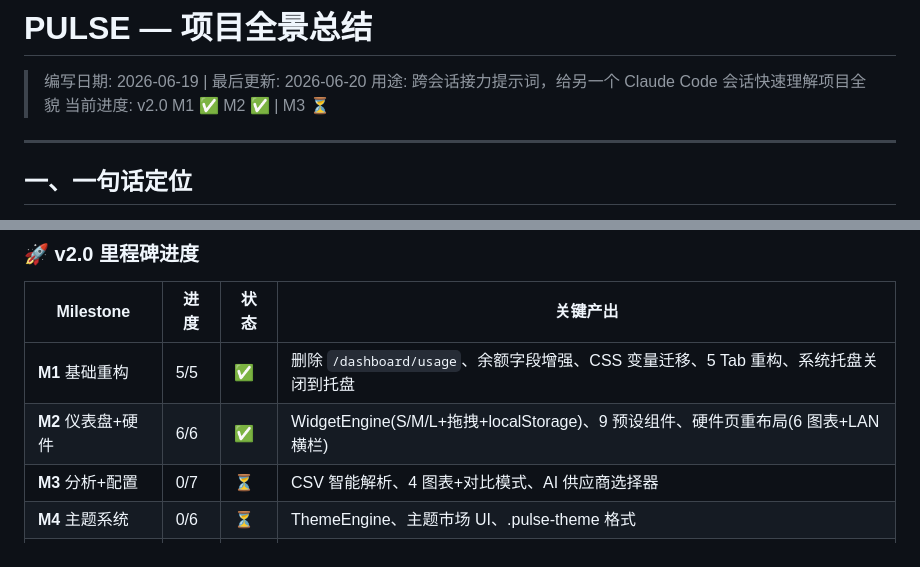
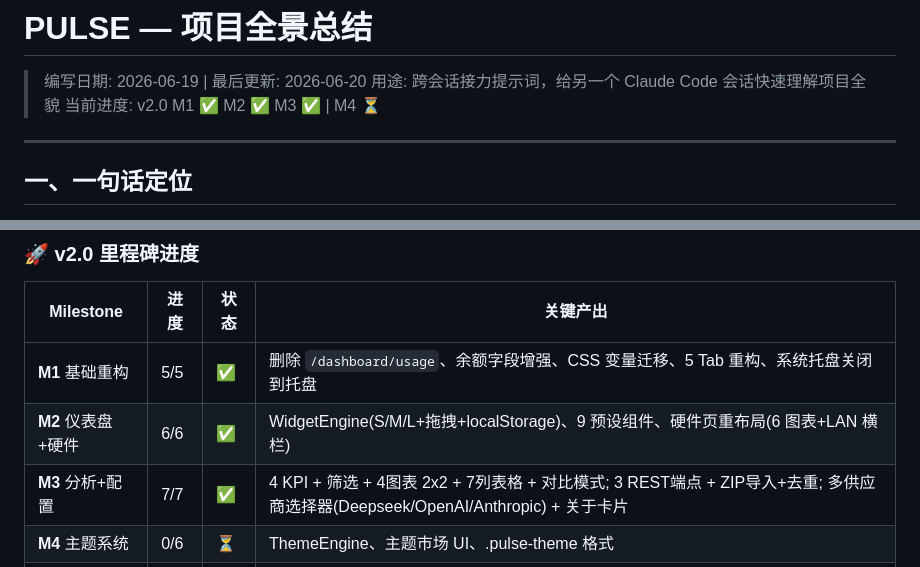
Before and after one commit to jiay98528-dev/Pulse, a Markdown page: docs/项目全景总结.md, 2 parts joined by grey strips. GitHub-like rendering.

Commit message:
docs: 同步M3完成状态 — 项目全景总结+CLAUDE.md+memory更新

```diff
--- a/docs/项目全景总结.md
+++ b/docs/项目全景总结.md
@@ -2,7 +2,7 @@
 
 > 编写日期: 2026-06-19 | 最后更新: 2026-06-20
 > 用途: 跨会话接力提示词，给另一个 Claude Code 会话快速理解项目全貌
-> 当前进度: v2.0 M1 ✅ M2 ✅ | M3 ⏳
+> 当前进度: v2.0 M1 ✅ M2 ✅ M3 ✅ | M4 ⏳
 
 ---
 
@@ -108,7 +108,7 @@ D:\VibeCoding\Pulse\
 |-----------|------|------|----------|
 | **M1** 基础重构 | 5/5 | ✅ | 删除 `/dashboard/usage`、余额字段增强、CSS 变量迁移、5 Tab 重构、系统托盘关闭到托盘 |
 | **M2** 仪表盘+硬件 | 6/6 | ✅ | WidgetEngine(S/M/L+拖拽+localStorage)、9 预设组件、硬件页重布局(6 图表+LAN 横栏) |
-| **M3** 分析+配置 | 0/7 | ⏳ | CSV 智能解析、4 图表+对比模式、AI 供应商选择器 |
+| **M3** 分析+配置 | 7/7 | ✅ | 4 KPI + 筛选 + 4图表 2x2 + 7列表格 + 对比模式; 3 REST端点 + ZIP导入+去重; 多供应商选择器(Deepseek/OpenAI/Anthropic) + 关于卡片 |
 | **M4** 主题系统 | 0/6 | ⏳ | ThemeEngine、主题市场 UI、.pulse-theme 格式 |
 | **M5** 插件+LAN | 0/7 | ⏳ | PluginBase、UDP 发现、WebSocket 配对 |
 | **M6** 商店后端 | 0/5 | ⏳ | FastAPI 商店、微信/支付宝支付、社区 PR CI |
```
Also changed, not shown: CLAUDE.md (+1 -1 lines).
